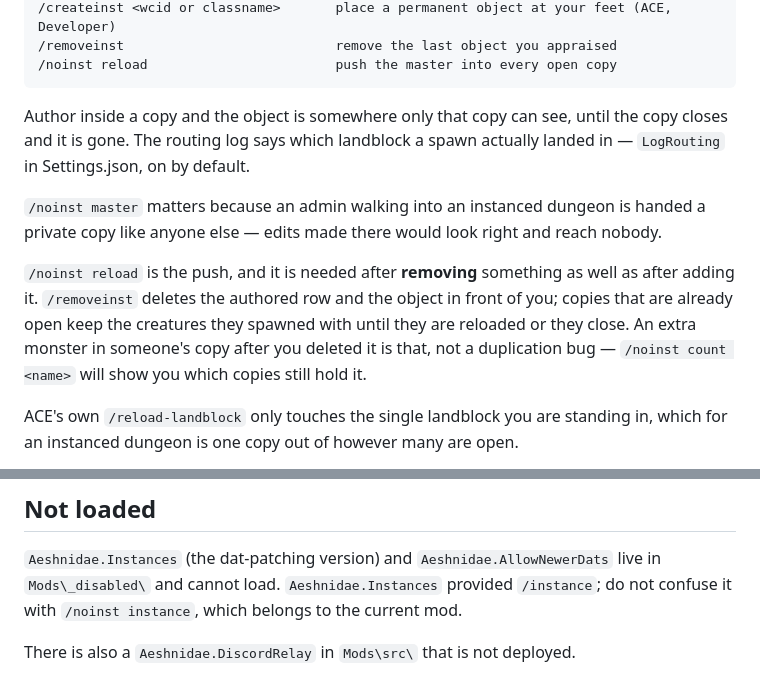
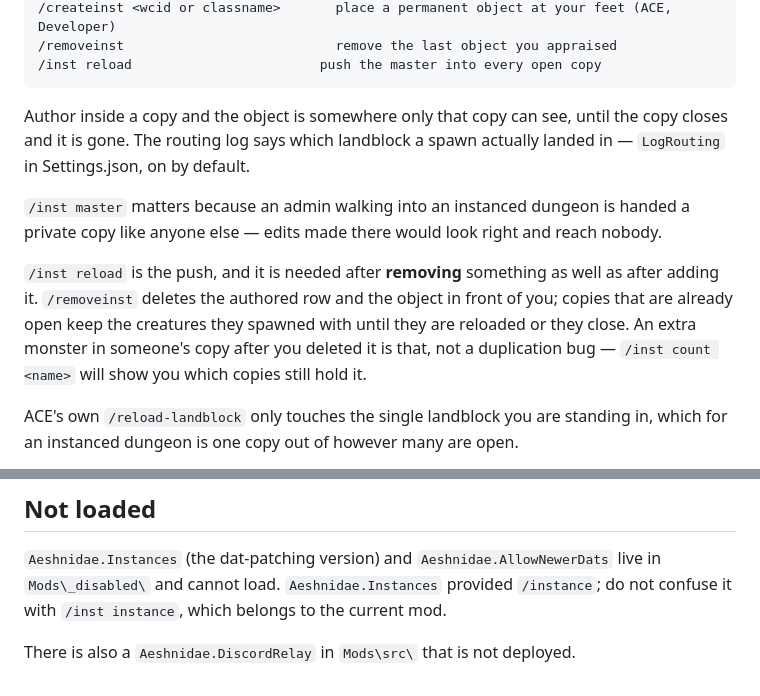
Before and after one commit to tombohar/aeshnidae-site, a Markdown page: commands.md, 2 parts joined by grey strips. Drawn GitHub-style.

````diff
--- a/commands.md
+++ b/commands.md
@@ -95,20 +95,20 @@ go to the master *before* creating anything:
 /createinst <wcid or classname>       place a permanent object at your feet (ACE, Developer)
 /removeinst                           remove the last object you appraised
-/noinst reload                        push the master into every open copy
+/inst reload                        push the master into every open copy
 ```
 
 Author inside a copy and the object is somewhere only that copy can see, until the copy
 closes and it is gone. The routing log says which landblock a spawn actually landed in —
 `LogRouting` in Settings.json, on by default.
 
-`/noinst master` matters because an admin walking into an instanced dungeon is handed a
+`/inst master` matters because an admin walking into an instanced dungeon is handed a
 private copy like anyone else — edits made there would look right and reach nobody.
 
-`/noinst reload` is the push, and it is needed after **removing** something as well as
+`/inst reload` is the push, and it is needed after **removing** something as well as
 after adding it. `/removeinst` deletes the authored row and the object in front of you;
 copies that are already open keep the creatures they spawned with until they are reloaded
 or they close. An extra monster in someone's copy after you deleted it is that, not a
-duplication bug — `/noinst count <name>` will show you which copies still hold it.
+duplication bug — `/inst count <name>` will show you which copies still hold it.
 
 ACE's own `/reload-landblock` only touches the single landblock you are standing in,
 which for an instanced dungeon is one copy out of however many are open.
@@ -330,6 +330,6 @@ live within five minutes on their own.
 
 `Aeshnidae.Instances` (the dat-patching version) and `Aeshnidae.AllowNewerDats` live in
 `Mods\_disabled\` and cannot load. `Aeshnidae.Instances` provided `/instance`; do not
-confuse it with `/noinst instance`, which belongs to the current mod.
+confuse it with `/inst instance`, which belongs to the current mod.
 
 There is also a `Aeshnidae.DiscordRelay` in `Mods\src\` that is not deployed.
````
Also changed, not shown: other parts of commands.md (+20 -20 lines).
